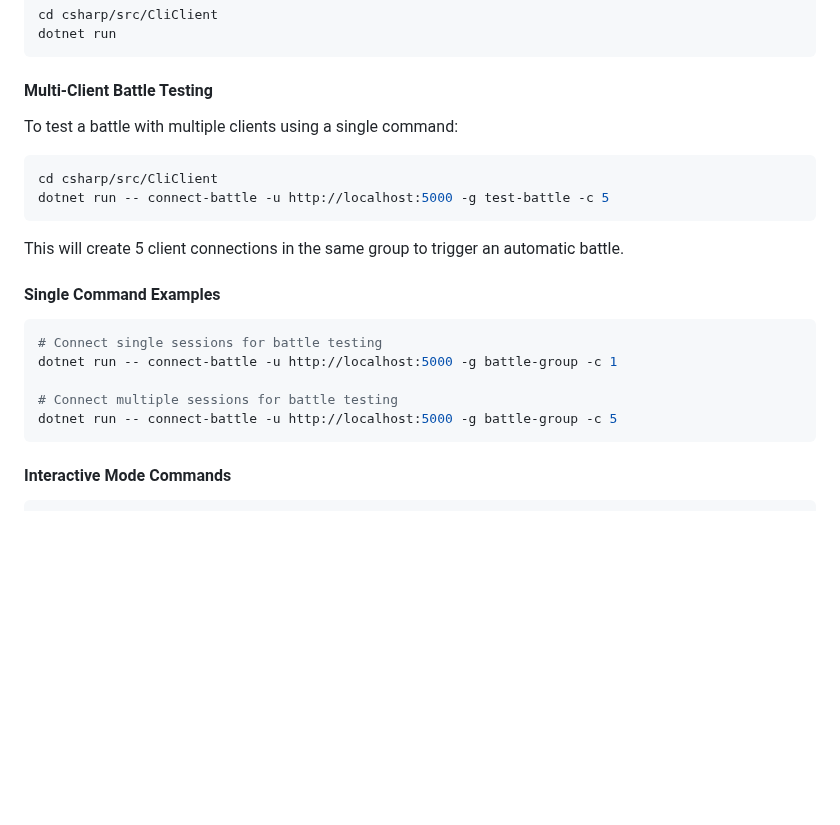
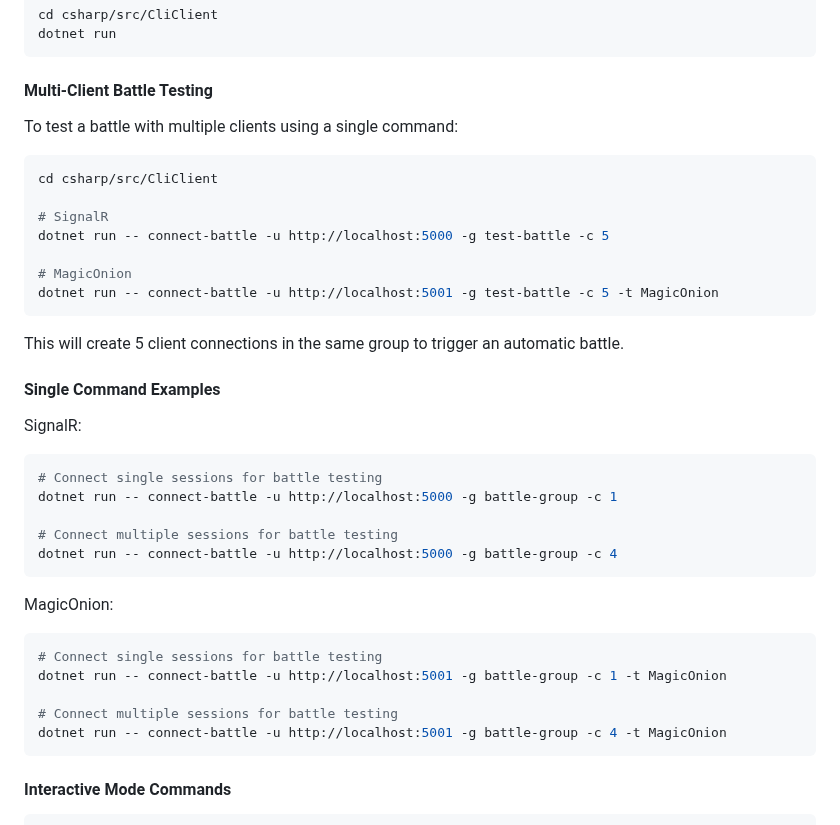
Before and after one commit to guitarrapc/InMemoryServerClient, a Markdown page: README.md, the part around the change. Rendered like a GitHub page; blank space fills up the shorter version.

Commit message:
docs: update doc

````diff
--- a/README.md
+++ b/README.md
@@ -98,20 +98,40 @@ dotnet run
 ```
 
 #### Multi-Client Battle Testing
+
 To test a battle with multiple clients using a single command:
 ```bash
 cd csharp/src/CliClient
+
+# SignalR
 dotnet run -- connect-battle -u http://localhost:5000 -g test-battle -c 5
+
+# MagicOnion
+dotnet run -- connect-battle -u http://localhost:5001 -g test-battle -c 5 -t MagicOnion
 ```
+
 This will create 5 client connections in the same group to trigger an automatic battle.
 
 #### Single Command Examples
+
+SignalR:
+
 ```bash
 # Connect single sessions for battle testing
 dotnet run -- connect-battle -u http://localhost:5000 -g battle-group -c 1
 
 # Connect multiple sessions for battle testing
-dotnet run -- connect-battle -u http://localhost:5000 -g battle-group -c 5
+dotnet run -- connect-battle -u http://localhost:5000 -g battle-group -c 4
+```
+
+MagicOnion:
+
+```bash
+# Connect single sessions for battle testing
+dotnet run -- connect-battle -u http://localhost:5001 -g battle-group -c 1 -t MagicOnion
+
+# Connect multiple sessions for battle testing
+dotnet run -- connect-battle -u http://localhost:5001 -g battle-group -c 4 -t MagicOnion
 ```
 
 #### Interactive Mode Commands
````
